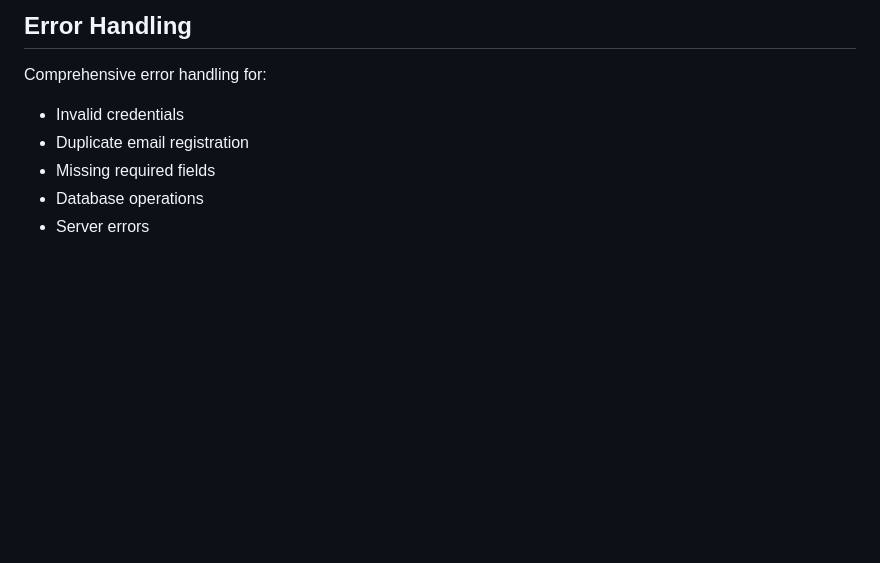
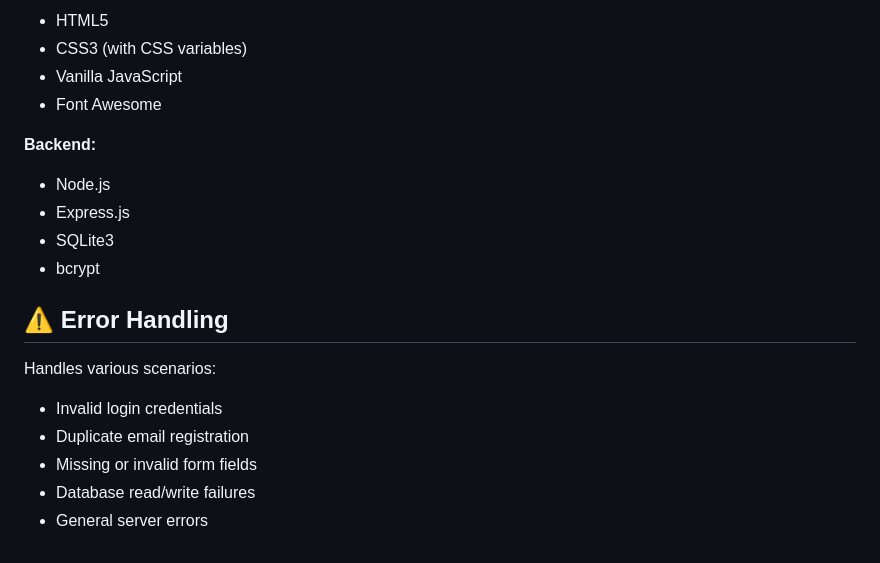
Before and after one commit to Sba3iDev/EventHub, a Markdown page: README.md, the part around the change printed below. Rendered like a GitHub page; blank space fills up the shorter version.

```diff
--- a/README.md
+++ b/README.md
@@ -158,10 +153,22 @@ EventHub/
 
-## Error Handling
+-   HTML5
+-   CSS3 (with CSS variables)
+-   Vanilla JavaScript
+-   Font Awesome
 
-Comprehensive error handling for:
+**Backend:**
 
--   Invalid credentials
+-   Node.js
+-   Express.js
+-   SQLite3
+-   bcrypt
+
+## ⚠️ Error Handling
+
+Handles various scenarios:
+
+-   Invalid login credentials
 -   Duplicate email registration
--   Missing required fields
--   Database operations
--   Server errors
+-   Missing or invalid form fields
+-   Database read/write failures
+-   General server errors
```
Also changed, not shown: other parts of README.md (+60 -65 lines).
